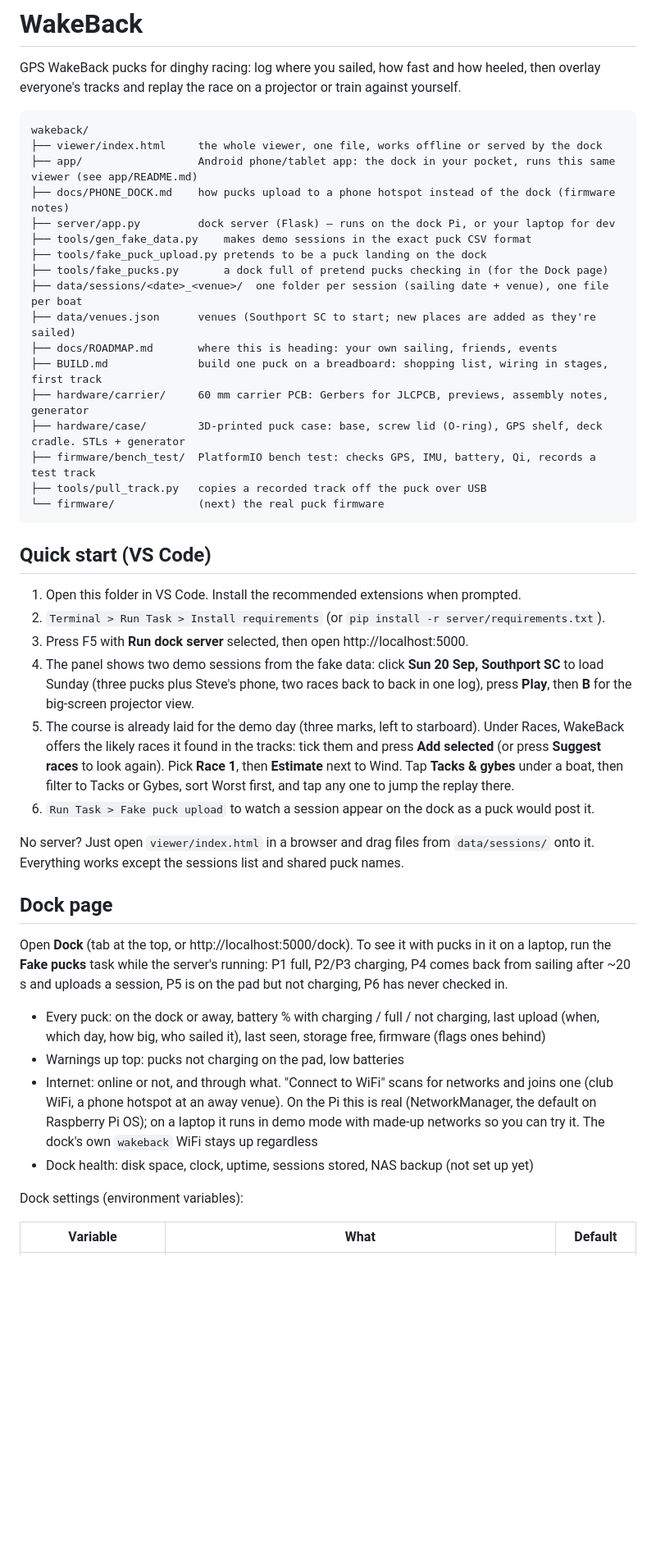
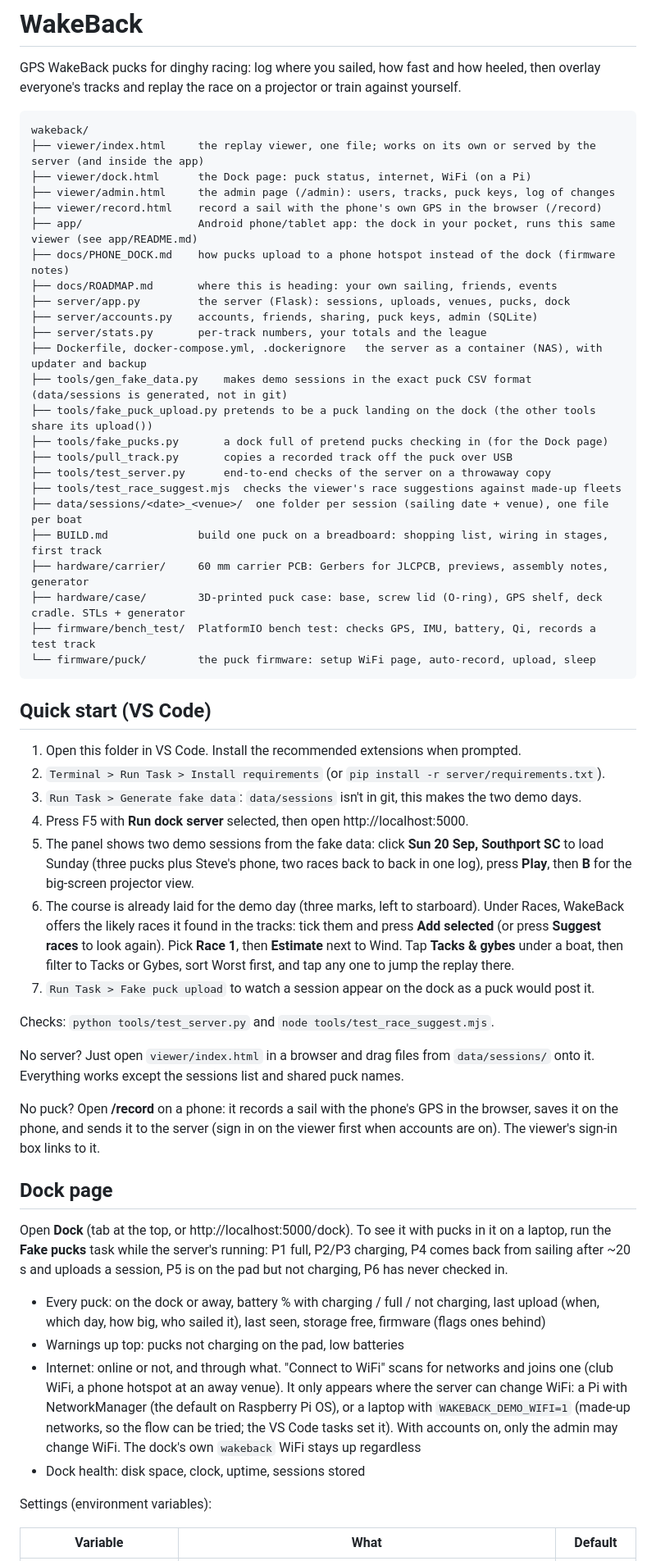
Before and after one commit to Jb65uk/wakeback, a Markdown page: README.md, the part around one of its changes. Shown at 82% size. GitHub-like rendering; blank space fills up the shorter version.

````diff
--- a/README.md
+++ b/README.md
@@ -4,34 +4,46 @@ GPS WakeBack pucks for dinghy racing: log where you sailed, how fast and how hee
 
 ```
 wakeback/
-├── viewer/index.html     the whole viewer, one file, works offline or served by the dock
+├── viewer/index.html     the replay viewer, one file; works on its own or served by the server (and inside the app)
+├── viewer/dock.html      the Dock page: puck status, internet, WiFi (on a Pi)
+├── viewer/admin.html     the admin page (/admin): users, tracks, puck keys, log of changes
+├── viewer/record.html    record a sail with the phone's own GPS in the browser (/record)
 ├── app/                  Android phone/tablet app: the dock in your pocket, runs this same viewer (see app/README.md)
 ├── docs/PHONE_DOCK.md    how pucks upload to a phone hotspot instead of the dock (firmware notes)
-├── server/app.py         dock server (Flask) — runs on the dock Pi, or your laptop for dev
-├── tools/gen_fake_data.py    makes demo sessions in the exact puck CSV format
-├── tools/fake_puck_upload.py pretends to be a puck landing on the dock
+├── docs/ROADMAP.md       where this is heading: your own sailing, friends, events
+├── server/app.py         the server (Flask): sessions, uploads, venues, pucks, dock
+├── server/accounts.py    accounts, friends, sharing, puck keys, admin (SQLite)
+├── server/stats.py       per-track numbers, your totals and the league
+├── Dockerfile, docker-compose.yml, .dockerignore   the server as a container (NAS), with updater and backup
+├── tools/gen_fake_data.py    makes demo sessions in the exact puck CSV format (data/sessions is generated, not in git)
+├── tools/fake_puck_upload.py pretends to be a puck landing on the dock (the other tools share its upload())
 ├── tools/fake_pucks.py       a dock full of pretend pucks checking in (for the Dock page)
+├── tools/pull_track.py       copies a recorded track off the puck over USB
+├── tools/test_server.py      end-to-end checks of the server on a throwaway copy
+├── tools/test_race_suggest.mjs  checks the viewer's race suggestions against made-up fleets
 ├── data/sessions/<date>_<venue>/  one folder per session (sailing date + venue), one file per boat
-├── data/venues.json      venues (Southport SC to start; new places are added as they're sailed)
-├── docs/ROADMAP.md       where this is heading: your own sailing, friends, events
 ├── BUILD.md              build one puck on a breadboard: shopping list, wiring in stages, first track
 ├── hardware/carrier/     60 mm carrier PCB: Gerbers for JLCPCB, previews, assembly notes, generator
 ├── hardware/case/        3D-printed puck case: base, screw lid (O-ring), GPS shelf, deck cradle. STLs + generator
 ├── firmware/bench_test/  PlatformIO bench test: checks GPS, IMU, battery, Qi, records a test track
-├── tools/pull_track.py   copies a recorded track off the puck over USB
-└── firmware/             (next) the real puck firmware
+└── firmware/puck/        the puck firmware: setup WiFi page, auto-record, upload, sleep
 ```
 
 ## Quick start (VS Code)
 
 1. Open this folder in VS Code. Install the recommended extensions when prompted.
 2. `Terminal > Run Task > Install requirements` (or `pip install -r server/requirements.txt`).
-3. Press F5 with **Run dock server** selected, then open http://localhost:5000.
-4. The panel shows two demo sessions from the fake data: click **Sun 20 Sep, Southport SC** to load Sunday (three pucks plus Steve's phone, two races back to back in one log), press **Play**, then **B** for the big-screen projector view.
-5. The course is already laid for the demo day (three marks, left to starboard). Under Races, WakeBack offers the likely races it found in the tracks: tick them and press **Add selected** (or press **Suggest races** to look again). Pick **Race 1**, then **Estimate** next to Wind. Tap **Tacks & gybes** under a boat, then filter to Tacks or Gybes, sort Worst first, and tap any one to jump the replay there.
-6. `Run Task > Fake puck upload` to watch a session appear on the dock as a puck would post it.
+3. `Run Task > Generate fake data`: `data/sessions` isn't in git, this makes the two demo days.
+4. Press F5 with **Run dock server** selected, then open http://localhost:5000.
+5. The panel shows two demo sessions from the fake data: click **Sun 20 Sep, Southport SC** to load Sunday (three pucks plus Steve's phone, two races back to back in one log), press **Play**, then **B** for the big-screen projector view.
+6. The course is already laid for the demo day (three marks, left to starboard). Under Races, WakeBack offers the likely races it found in the tracks: tick them and press **Add selected** (or press **Suggest races** to look again). Pick **Race 1**, then **Estimate** next to Wind. Tap **Tacks & gybes** under a boat, then filter to Tacks or Gybes, sort Worst first, and tap any one to jump the replay there.
+7. `Run Task > Fake puck upload` to watch a session appear on the dock as a puck would post it.
+
+Checks: `python tools/test_server.py` and `node tools/test_race_suggest.mjs`.
 
 No server? Just open `viewer/index.html` in a browser and drag files from `data/sessions/` onto it. Everything works except the sessions list and shared puck names.
+
+No puck? Open **/record** on a phone: it records a sail with the phone's GPS in the browser, saves it on the phone, and sends it to the server (sign in on the viewer first when accounts are on). The viewer's sign-in box links to it.
 
 ## Dock page
 
@@ -39,10 +51,10 @@ Open **Dock** (tab at the top, or http://localhost:5000/dock). To see it with pu
 
 - Every puck: on the dock or away, battery % with charging / full / not charging, last upload (when, which day, how big, who sailed it), last seen, storage free, firmware (flags ones behind)
 - Warnings up top: pucks not charging on the pad, low batteries
-- Internet: online or not, and through what. "Connect to WiFi" scans for networks and joins one (club WiFi, a phone hotspot at an away venue). On the Pi this is real (NetworkManager, the default on Raspberry Pi OS); on a laptop it runs in demo mode with made-up networks so you can try it. The dock's own `wakeback` WiFi stays up regardless
-- Dock health: disk space, clock, uptime, sessions stored, NAS backup (not set up yet)
+- Internet: online or not, and through what. "Connect to WiFi" scans for networks and joins one (club WiFi, a phone hotspot at an away venue). It only appears where the server can change WiFi: a Pi with NetworkManager (the default on Raspberry Pi OS), or a laptop with `WAKEBACK_DEMO_WIFI=1` (made-up networks, so the flow can be tried; the VS Code tasks set it). With accounts on, only the admin may change WiFi. The dock's own `wakeback` WiFi stays up regardless
+- Dock health: disk space, clock, uptime, sessions stored
 
-Dock settings (environment variables):
+Settings (environment variables):
 
 | Variable | What | Default |
 |---|---|---|
````
Also changed, not shown: other parts of README.md (+41 -23 lines), docs/ROADMAP.md (+3 -2 lines).
